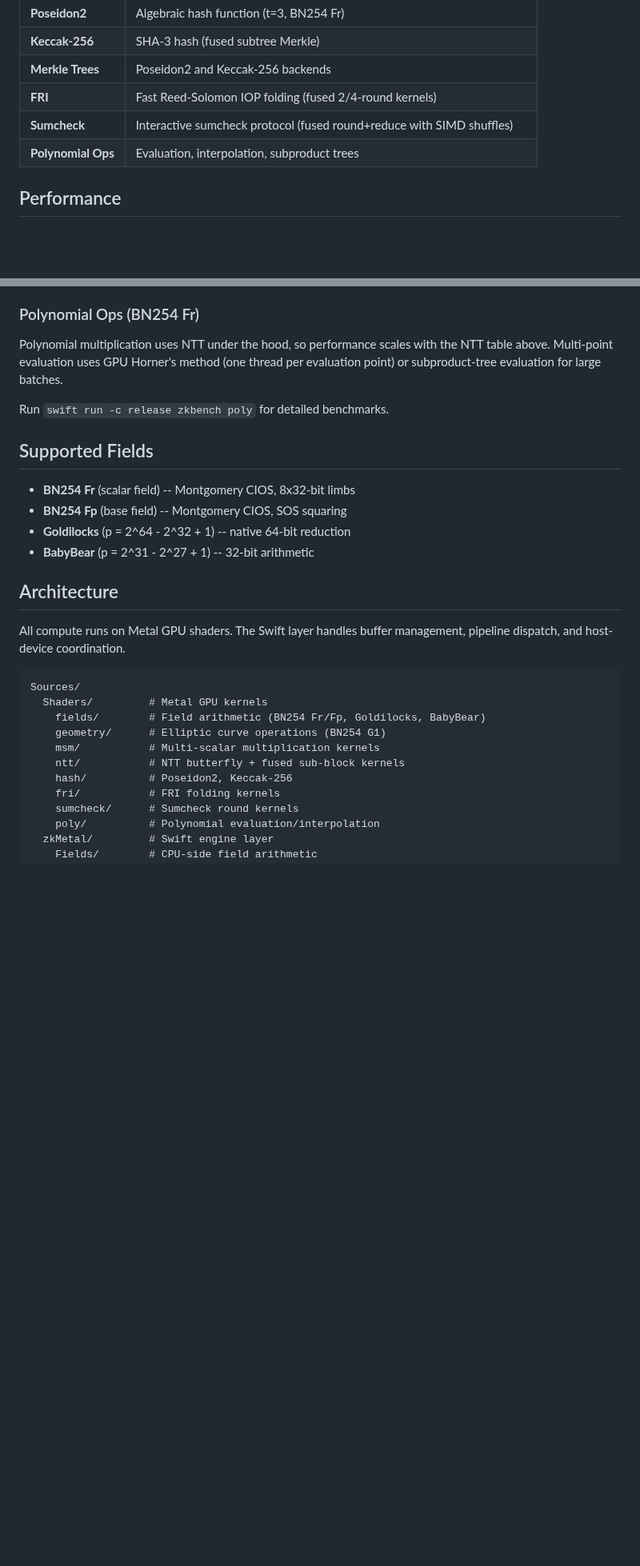
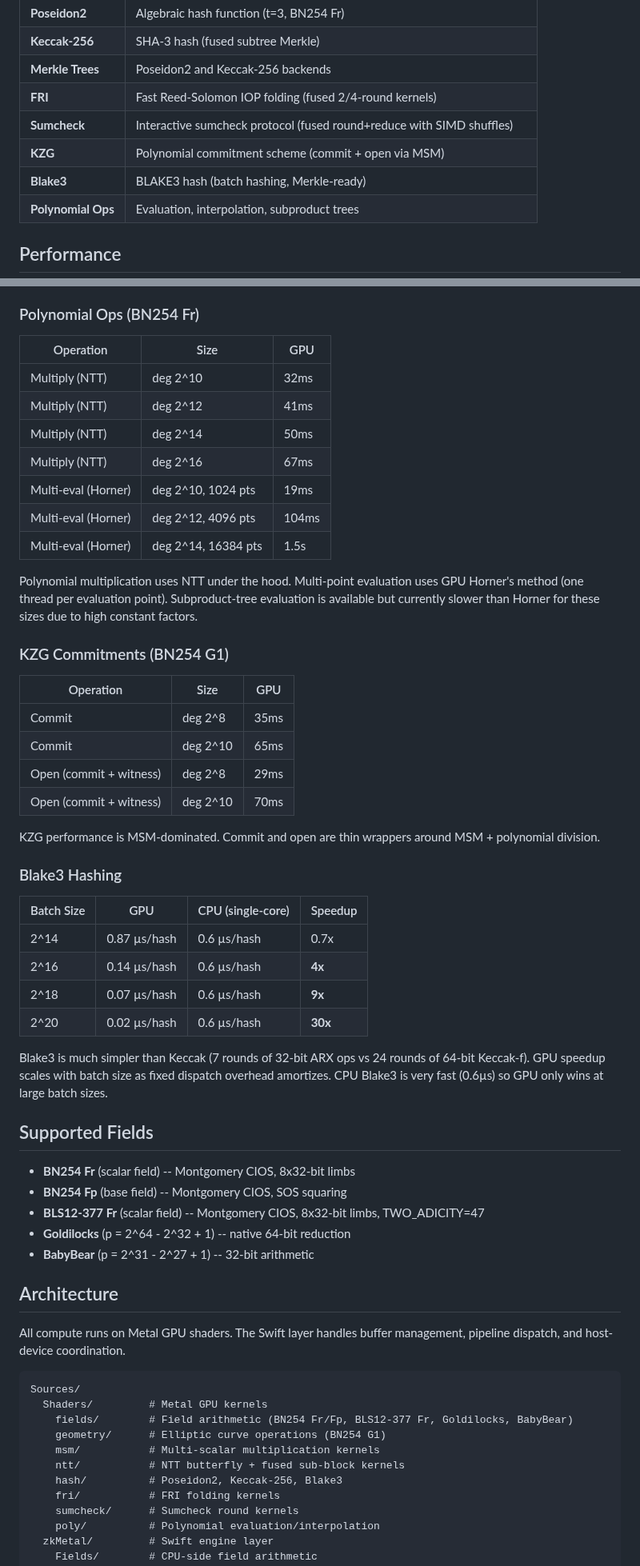
Before and after one commit to carni-ships/zkMetal, a Markdown page: README.md, 2 parts joined by grey strips. Shown at 80% size. Drawn GitHub-style; blank space fills up the shorter version.

Commit message:
Update README: add polynomial ops, KZG, Blake3 benchmarks + BLS12-377
Add benchmark tables for polynomial multiply/eval, KZG commit/open,
and Blake3 batch hashing. Update supported fields, architecture docs,
benchmark commands, and library usage examples.

Co-Authored-By: Claude Opus 4.6 <noreply@anthropic.com>

````diff
--- a/README.md
+++ b/README.md
@@ -13,6 +13,8 @@ GPU-accelerated zero-knowledge cryptography primitives for Apple Silicon, writte
 | **Merkle Trees** | Poseidon2 and Keccak-256 backends |
 | **FRI** | Fast Reed-Solomon IOP folding (fused 2/4-round kernels) |
 | **Sumcheck** | Interactive sumcheck protocol (fused round+reduce with SIMD shuffles) |
+| **KZG** | Polynomial commitment scheme (commit + open via MSM) |
+| **Blake3** | BLAKE3 hash (batch hashing, Merkle-ready) |
 | **Polynomial Ops** | Evaluation, interpolation, subproduct trees |
 
 ## Performance
@@ -120,14 +122,45 @@ GPU scales sublinearly: 2^14 to 2^22 is 256x more variables for ~16x more time.
 
 ### Polynomial Ops (BN254 Fr)
 
-Polynomial multiplication uses NTT under the hood, so performance scales with the NTT table above. Multi-point evaluation uses GPU Horner's method (one thread per evaluation point) or subproduct-tree evaluation for large batches.
+| Operation | Size | GPU |
+|-----------|------|-----|
+| Multiply (NTT) | deg 2^10 | 32ms |
+| Multiply (NTT) | deg 2^12 | 41ms |
+| Multiply (NTT) | deg 2^14 | 50ms |
+| Multiply (NTT) | deg 2^16 | 67ms |
+| Multi-eval (Horner) | deg 2^10, 1024 pts | 19ms |
+| Multi-eval (Horner) | deg 2^12, 4096 pts | 104ms |
+| Multi-eval (Horner) | deg 2^14, 16384 pts | 1.5s |
 
-Run `swift run -c release zkbench poly` for detailed benchmarks.
+Polynomial multiplication uses NTT under the hood. Multi-point evaluation uses GPU Horner's method (one thread per evaluation point). Subproduct-tree evaluation is available but currently slower than Horner for these sizes due to high constant factors.
+
+### KZG Commitments (BN254 G1)
+
+| Operation | Size | GPU |
+|-----------|------|-----|
+| Commit | deg 2^8 | 35ms |
+| Commit | deg 2^10 | 65ms |
+| Open (commit + witness) | deg 2^8 | 29ms |
+| Open (commit + witness) | deg 2^10 | 70ms |
+
+KZG performance is MSM-dominated. Commit and open are thin wrappers around MSM + polynomial division.
+
+### Blake3 Hashing
+
+| Batch Size | GPU | CPU (single-core) | Speedup |
+|-----------|-----|-------|---------|
+| 2^14 | 0.87 µs/hash | 0.6 µs/hash | 0.7x |
+| 2^16 | 0.14 µs/hash | 0.6 µs/hash | **4x** |
+| 2^18 | 0.07 µs/hash | 0.6 µs/hash | **9x** |
+| 2^20 | 0.02 µs/hash | 0.6 µs/hash | **30x** |
+
+Blake3 is much simpler than Keccak (7 rounds of 32-bit ARX ops vs 24 rounds of 64-bit Keccak-f). GPU speedup scales with batch size as fixed dispatch overhead amortizes. CPU Blake3 is very fast (0.6µs) so GPU only wins at large batch sizes.
 
 ## Supported Fields
 
 - **BN254 Fr** (scalar field) -- Montgomery CIOS, 8x32-bit limbs
 - **BN254 Fp** (base field) -- Montgomery CIOS, SOS squaring
+- **BLS12-377 Fr** (scalar field) -- Montgomery CIOS, 8x32-bit limbs, TWO_ADICITY=47
 - **Goldilocks** (p = 2^64 - 2^32 + 1) -- native 64-bit reduction
 - **BabyBear** (p = 2^31 - 2^27 + 1) -- 32-bit arithmetic
 
@@ -138,11 +171,11 @@ All compute runs on Metal GPU shaders. The Swift layer handles buffer management
 ```
 Sources/
   Shaders/         # Metal GPU kernels
-    fields/        # Field arithmetic (BN254 Fr/Fp, Goldilocks, BabyBear)
+    fields/        # Field arithmetic (BN254 Fr/Fp, BLS12-377 Fr, Goldilocks, BabyBear)
     geometry/      # Elliptic curve operations (BN254 G1)
     msm/           # Multi-scalar multiplication kernels
     ntt/           # NTT butterfly + fused sub-block kernels
-    hash/          # Poseidon2, Keccak-256
+    hash/          # Poseidon2, Keccak-256, Blake3
     fri/           # FRI folding kernels
     sumcheck/      # Sumcheck round kernels
     poly/          # Polynomial evaluation/interpolation
````
Also changed, not shown: other parts of README.md (+20 -3 lines).
